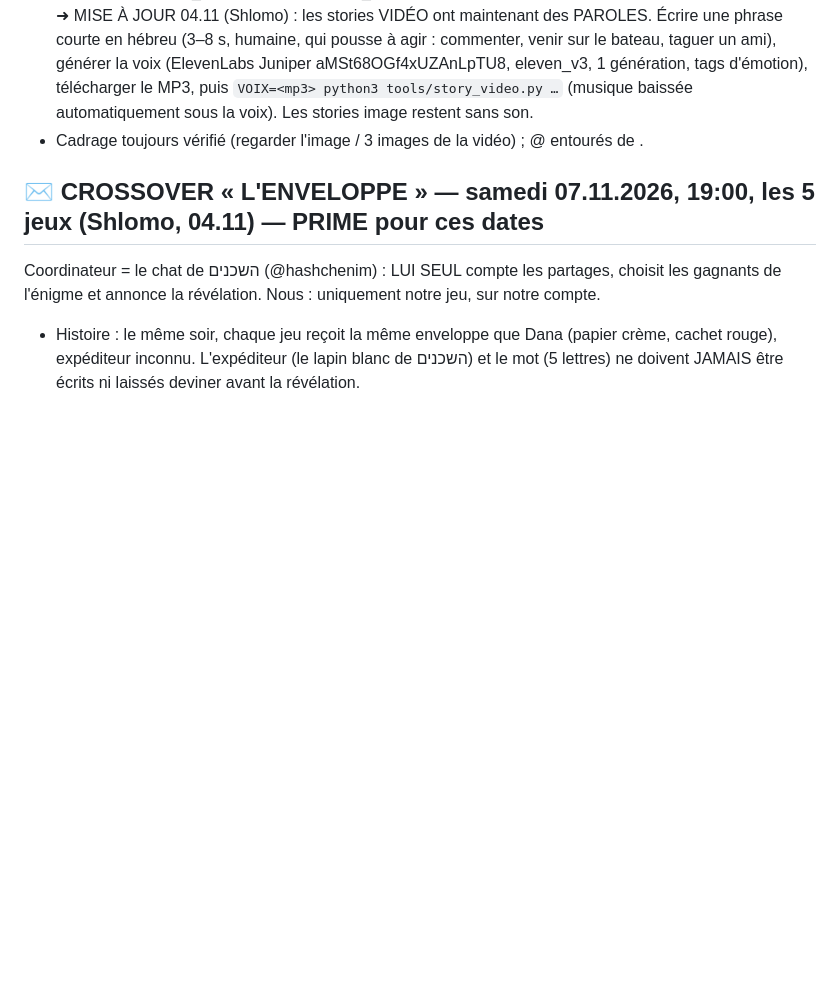
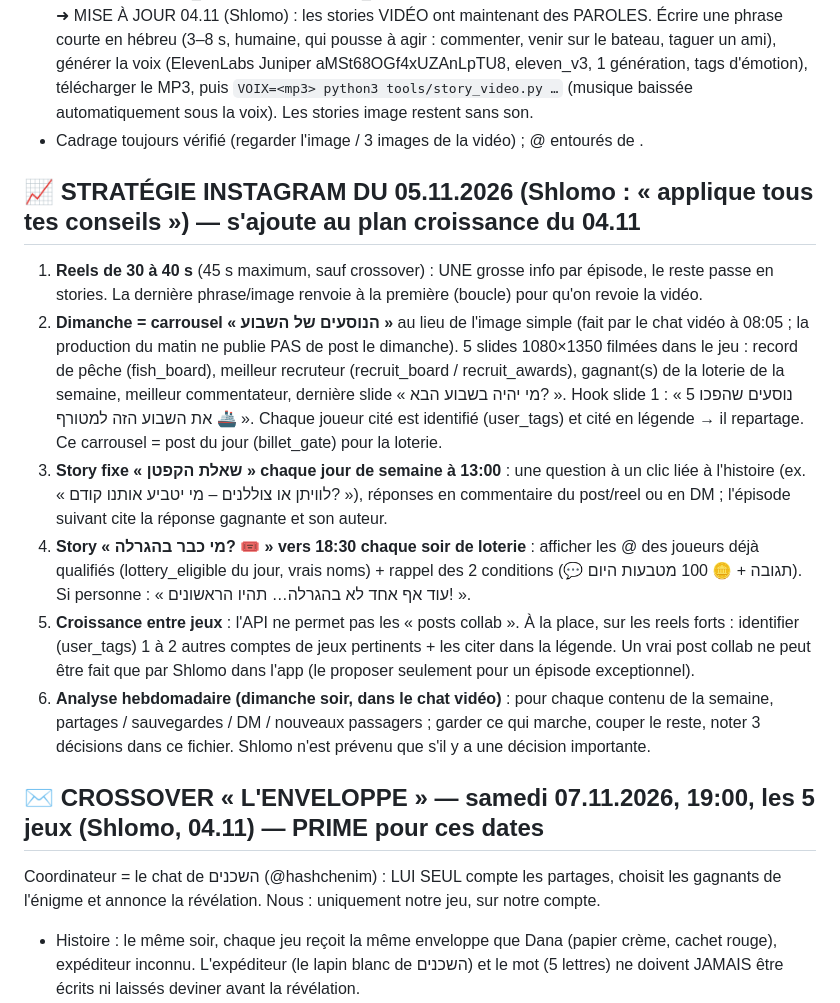
Before and after one commit to chlomo111-bit/tovim-beyachad, a Markdown page: tools/ROUTINE.md, the part around the change. Rendered like a GitHub page; blank space fills up the shorter version.

Commit message:
ROUTINE : stratégie Instagram du 05.11 (reels 30-40 s en boucle, carrousel du dimanche, שאלת הקפטן, story loterie 18:30, tags entre jeux, analyse hebdo)
Co-Authored-By: Claude Opus 5.5 <noreply@anthropic.com>
Claude-Session: https://claude.ai/code/session_01K8i1w3cAMTYxKvqGVntEZR

```diff
--- a/tools/ROUTINE.md
+++ b/tools/ROUTINE.md
@@ -49,6 +49,14 @@ Visuel : filmé en 3D dans le jeu (caméra qui bouge, personnages animés), le b
 - Minimum 3 stories par jour en semaine (sans maximum), réparties dans la journée (après 08:00), en ALTERNANT images et petites VIDÉOS en story (6–10 s, musique + PAROLES depuis le 04.11, voir ci-dessous) : `[VOIX=voix.mp3] python3 tools/story_video.py <three3> <pax.json> <sortie.mp4> <scene> "<titre html>" "<carte html>" "<petite ligne>" [secondes] [focus]` (scene = orbit | deck | flyby | sink). Publier avec media_type STORIES + video_url (raw GitHub). Une photo seule toute la journée = trop sec.
   ➜ MISE À JOUR 04.11 (Shlomo) : les stories VIDÉO ont maintenant des PAROLES. Écrire une phrase courte en hébreu (3–8 s, humaine, qui pousse à agir : commenter, venir sur le bateau, taguer un ami), générer la voix (ElevenLabs Juniper aMSt68OGf4xUZAnLpTU8, eleven_v3, 1 génération, tags d'émotion), télécharger le MP3, puis `VOIX=<mp3> python3 tools/story_video.py …` (musique baissée automatiquement sous la voix). Les stories image restent sans son.
 - Cadrage toujours vérifié (regarder l'image / 3 images de la vidéo) ; @ entourés de <span dir="ltr" style="unicode-bidi:isolate">.
+
+## 📈 STRATÉGIE INSTAGRAM DU 05.11.2026 (Shlomo : « applique tous tes conseils ») — s'ajoute au plan croissance du 04.11
+1. **Reels de 30 à 40 s** (45 s maximum, sauf crossover) : UNE grosse info par épisode, le reste passe en stories. La dernière phrase/image renvoie à la première (boucle) pour qu'on revoie la vidéo.
+2. **Dimanche = carrousel « הנוסעים של השבוע »** au lieu de l'image simple (fait par le chat vidéo à 08:05 ; la production du matin ne publie PAS de post le dimanche). 5 slides 1080×1350 filmées dans le jeu : record de pêche (fish_board), meilleur recruteur (recruit_board / recruit_awards), gagnant(s) de la loterie de la semaine, meilleur commentateur, dernière slide « מי יהיה בשבוע הבא? ». Hook slide 1 : « 5 נוסעים שהפכו את השבוע הזה למטורף 🚢 ». Chaque joueur cité est identifié (user_tags) et cité en légende → il repartage. Ce carrousel = post du jour (billet_gate) pour la loterie.
+3. **Story fixe « שאלת הקפטן » chaque jour de semaine à 13:00** : une question à un clic liée à l'histoire (ex. « לוויתן או צוללנים – מי יטביע אותנו קודם? »), réponses en commentaire du post/reel ou en DM ; l'épisode suivant cite la réponse gagnante et son auteur.
+4. **Story « מי כבר בהגרלה? 🎟️ » vers 18:30 chaque soir de loterie** : afficher les @ des joueurs déjà qualifiés (lottery_eligible du jour, vrais noms) + rappel des 2 conditions (💬 תגובה + 🪙 100 מטבעות היום). Si personne : « עוד אף אחד לא בהגרלה… תהיו הראשונים! ».
+5. **Croissance entre jeux** : l'API ne permet pas les « posts collab ». À la place, sur les reels forts : identifier (user_tags) 1 à 2 autres comptes de jeux pertinents + les citer dans la légende. Un vrai post collab ne peut être fait que par Shlomo dans l'app (le proposer seulement pour un épisode exceptionnel).
+6. **Analyse hebdomadaire (dimanche soir, dans le chat vidéo)** : pour chaque contenu de la semaine, partages / sauvegardes / DM / nouveaux passagers ; garder ce qui marche, couper le reste, noter 3 décisions dans ce fichier. Shlomo n'est prévenu que s'il y a une décision importante.
 
 ## ✉️ CROSSOVER « L'ENVELOPPE » — samedi 07.11.2026, 19:00, les 5 jeux (Shlomo, 04.11) — PRIME pour ces dates
 Coordinateur = le chat de השכנים (@hashchenim) : LUI SEUL compte les partages, choisit les gagnants de l'énigme et annonce la révélation. Nous : uniquement notre jeu, sur notre compte.
```
